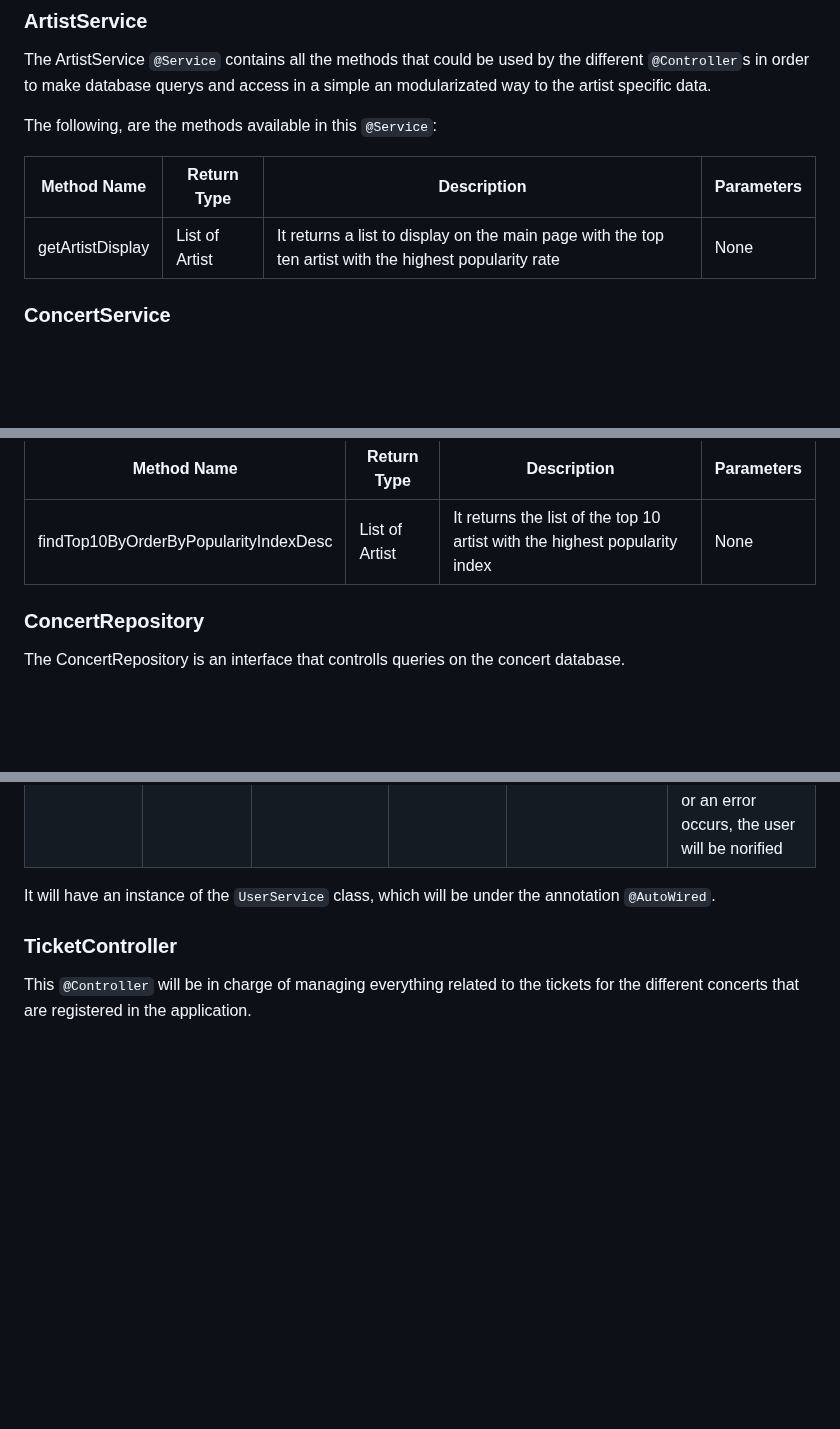
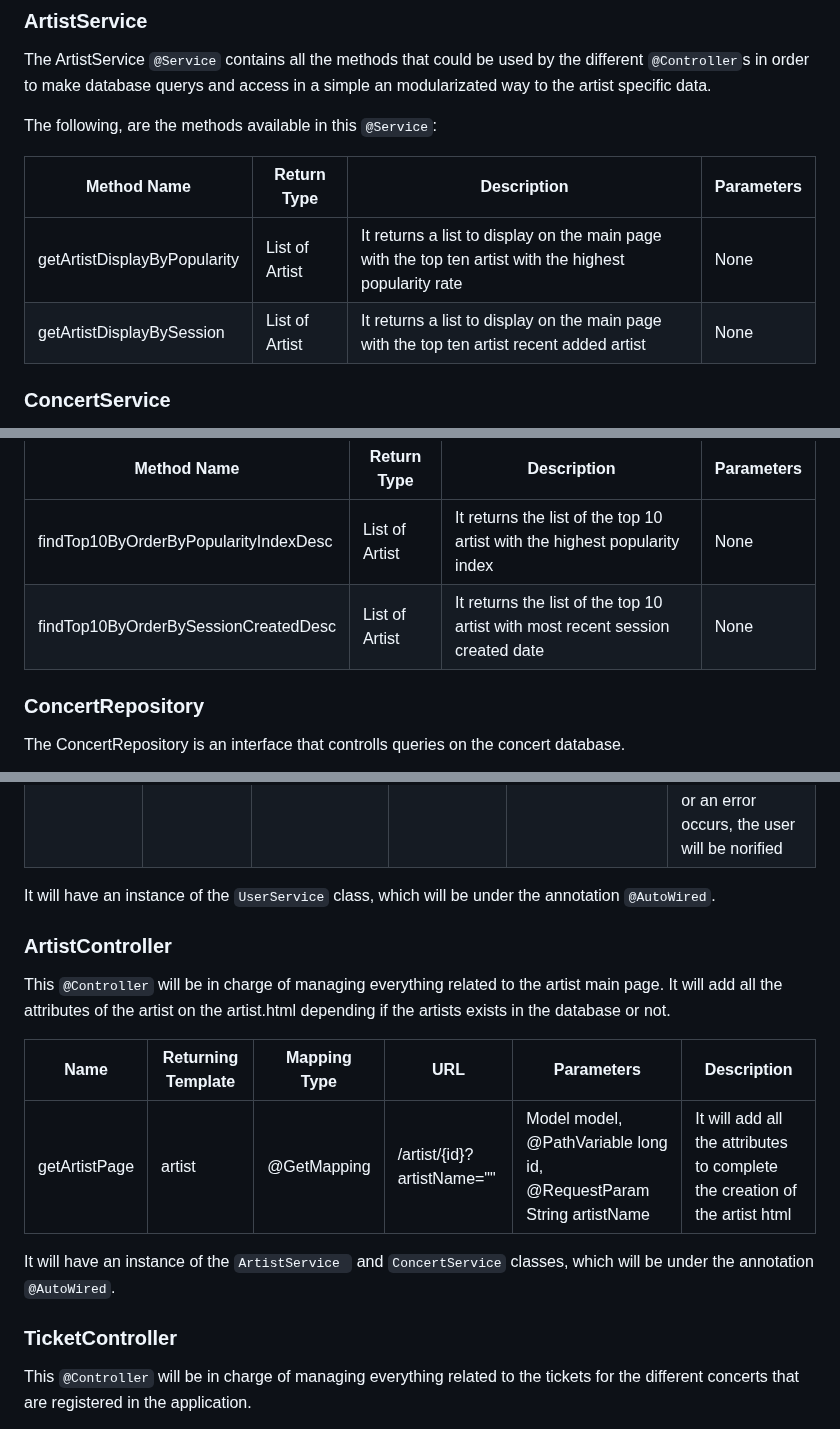
Before and after one commit to SSDD-2025/Grupo-16, a Markdown page: doc.md, 3 parts joined by grey strips. Drawn GitHub-style; blank space fills up the shorter version.

Commit message:
artistController documentation (view comments)

```diff
--- a/doc.md
+++ b/doc.md
@@ -924,9 +924,15 @@ The following, are the methods available in this `@Service`:
   </thead>
   <tbody>
     <tr>
-      <td>getArtistDisplay</td>
+      <td>getArtistDisplayByPopularity</td>
       <td>List of Artist</td>
       <td>It returns a list to display on the main page with the top ten artist with the highest popularity rate</td>
+      <td>None</td>
+    </tr>
+    <tr>
+      <td>getArtistDisplayBySession</td>
+      <td>List of Artist</td>
+      <td>It returns a list to display on the main page with the top ten artist recent added artist</td>
       <td>None</td>
     </tr>
   </tbody>
@@ -1079,6 +1085,12 @@ It has the following methods:
       <td>It returns the list of the top 10 artist with the highest popularity index</td>
       <td>None</td>
     </tr>
+    <tr>
+      <td>findTop10ByOrderBySessionCreatedDesc</td>
+      <td>List of Artist</td>
+      <td>It returns the list of the top 10 artist with most recent session created date</td>
+      <td>None</td>
+    </tr>
   </tbody>
 </table>
 
@@ -1205,6 +1217,32 @@ This `@Controller` will be in charge of managing <strong><em>TBD</em></strong>
 
 It will have an instance of the `UserService` class, which will be under the annotation `@AutoWired`.
 
+### ArtistController
+This `@Controller` will be in charge of managing everything related to the artist main page. It will add all the attributes of the artist on the artist.html depending if the artists exists in the database or not.
+
+<table>
+  <thead>
+    <th>Name</th>
+    <th>Returning Template</th>
+    <th>Mapping Type</th>
+    <th>URL</th>
+    <th>Parameters</th>
+    <th>Description</th>
+  </thead>
+  <tbody>
+    <tr>
+      <td>getArtistPage</td>
+      <td>artist</td>
+      <td>@GetMapping</td>
+      <td>/artist/{id}?artistName=""</td>
+      <td>Model model, @PathVariable long id, @RequestParam String artistName</td>
+      <td>It will add all the attributes to complete the creation of the artist html</td>
+    </tr>
+  </tbody>
+</table>
+
+It will have an instance of the `ArtistService ` and `ConcertService` classes, which will be under the annotation `@AutoWired`.
+
 ### TicketController
 
 This `@Controller` will be in charge of managing everything related to the tickets for the different concerts that are registered in the application.
```
